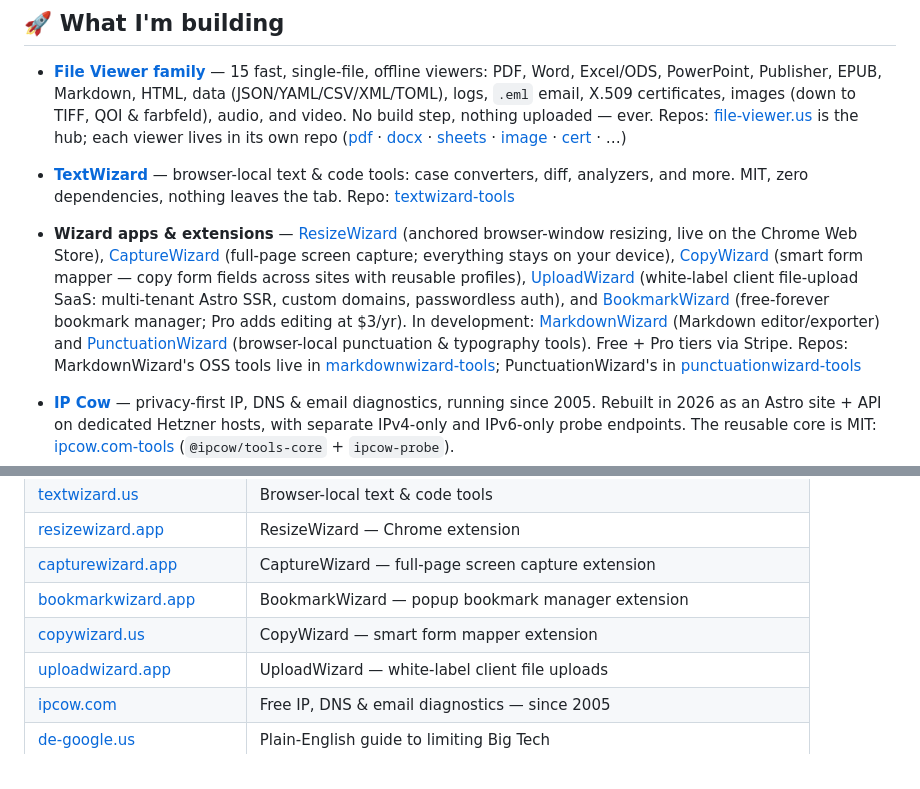
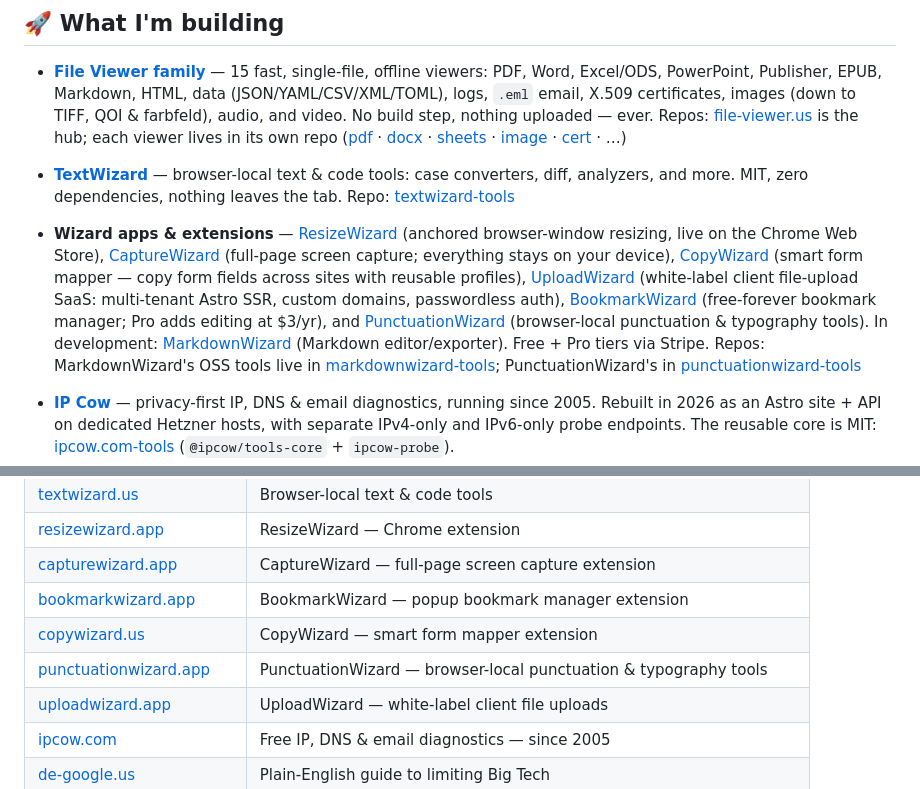
Before and after one commit to MichalAFerber/MichalAFerber, a Markdown page: README.md, 2 parts joined by grey strips. Drawn GitHub-style.

Commit message:
Profile: PunctuationWizard is live (#14)
Michal confirmed on 2026-10-22 that PunctuationWizard is launched and live, so
it moves from "In development" to the live wizards, and the site table gains
punctuationwizard.app (it returns 200).


Claude-Session: https://claude.ai/code/session_01CahrSpFWyowHRg6znUtk3H

Co-authored-by: Michal Ferber <michal@techguywithabeard.com>
Co-authored-by: Claude Opus 5.5 <noreply@anthropic.com>

```diff
--- a/README.md
+++ b/README.md
@@ -23,7 +23,7 @@ Solo dev • Founder • 31+ years in IT • Privacy advocate • Homelab & Clou
 * **[TextWizard](https://textwizard.us)** — browser-local text & code tools: case converters, diff, analyzers, and more. MIT, zero dependencies, nothing leaves the tab.
   Repo: [textwizard-tools](https://github.com/MichalAFerber/textwizard-tools)
 
-* **Wizard apps & extensions** — [ResizeWizard](https://resizewizard.app) (anchored browser-window resizing, live on the Chrome Web Store), [CaptureWizard](https://capturewizard.app) (full-page screen capture; everything stays on your device), [CopyWizard](https://copywizard.us) (smart form mapper — copy form fields across sites with reusable profiles), [UploadWizard](https://uploadwizard.app) (white-label client file-upload SaaS: multi-tenant Astro SSR, custom domains, passwordless auth), and [BookmarkWizard](https://bookmarkwizard.app) (free-forever bookmark manager; Pro adds editing at $3/yr). In development: [MarkdownWizard](https://markdownwizard.app) (Markdown editor/exporter) and [PunctuationWizard](https://punctuationwizard.app) (browser-local punctuation & typography tools). Free + Pro tiers via Stripe.
+* **Wizard apps & extensions** — [ResizeWizard](https://resizewizard.app) (anchored browser-window resizing, live on the Chrome Web Store), [CaptureWizard](https://capturewizard.app) (full-page screen capture; everything stays on your device), [CopyWizard](https://copywizard.us) (smart form mapper — copy form fields across sites with reusable profiles), [UploadWizard](https://uploadwizard.app) (white-label client file-upload SaaS: multi-tenant Astro SSR, custom domains, passwordless auth), [BookmarkWizard](https://bookmarkwizard.app) (free-forever bookmark manager; Pro adds editing at $3/yr), and [PunctuationWizard](https://punctuationwizard.app) (browser-local punctuation & typography tools). In development: [MarkdownWizard](https://markdownwizard.app) (Markdown editor/exporter). Free + Pro tiers via Stripe.
   Repos: MarkdownWizard's OSS tools live in [markdownwizard-tools](https://github.com/TGWAB/markdownwizard-tools); PunctuationWizard's in [punctuationwizard-tools](https://github.com/MichalAFerber/punctuationwizard-tools)
 
 * **[IP Cow](https://ipcow.com)** — privacy-first IP, DNS & email diagnostics, running since 2005. Rebuilt in 2026 as an Astro site + API on dedicated Hetzner hosts, with separate IPv4-only and IPv6-only probe endpoints. The reusable core is MIT: [ipcow.com-tools](https://github.com/MichalAFerber/ipcow.com-tools) (`@ipcow/tools-core` + `ipcow-probe`).
@@ -89,6 +89,7 @@ Solo dev • Founder • 31+ years in IT • Privacy advocate • Homelab & Clou
 | [capturewizard.app](https://capturewizard.app) | CaptureWizard — full-page screen capture extension |
 | [bookmarkwizard.app](https://bookmarkwizard.app) | BookmarkWizard — popup bookmark manager extension |
 | [copywizard.us](https://copywizard.us) | CopyWizard — smart form mapper extension |
+| [punctuationwizard.app](https://punctuationwizard.app) | PunctuationWizard — browser-local punctuation & typography tools |
 | [uploadwizard.app](https://uploadwizard.app) | UploadWizard — white-label client file uploads |
 | [ipcow.com](https://ipcow.com) | Free IP, DNS & email diagnostics — since 2005 |
 | [de-google.us](https://de-google.us) | Plain-English guide to limiting Big Tech |
```
